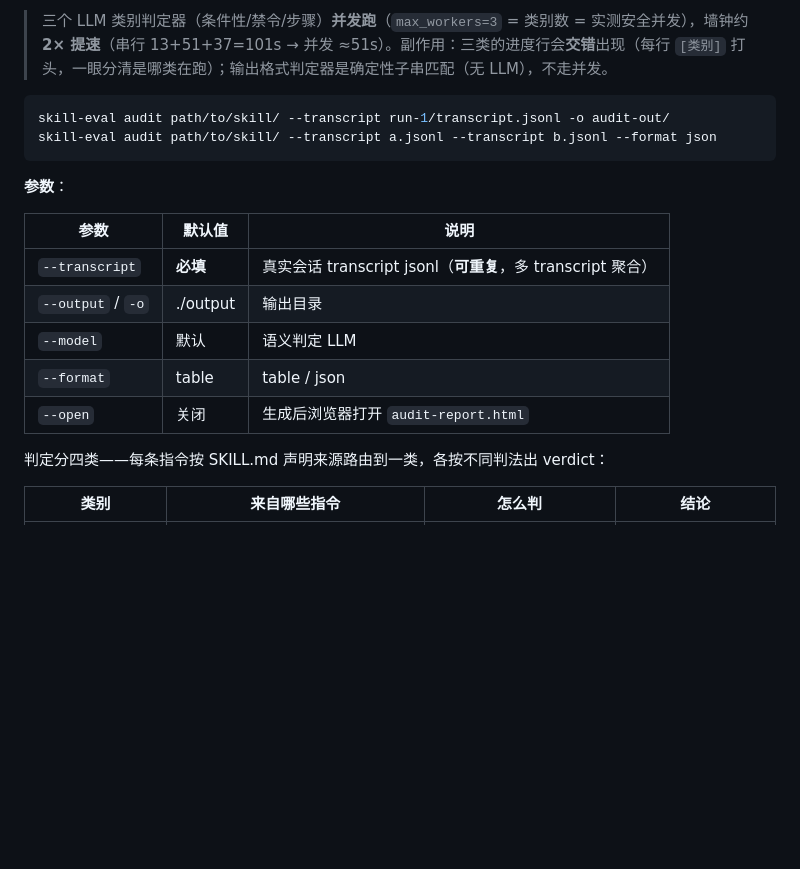
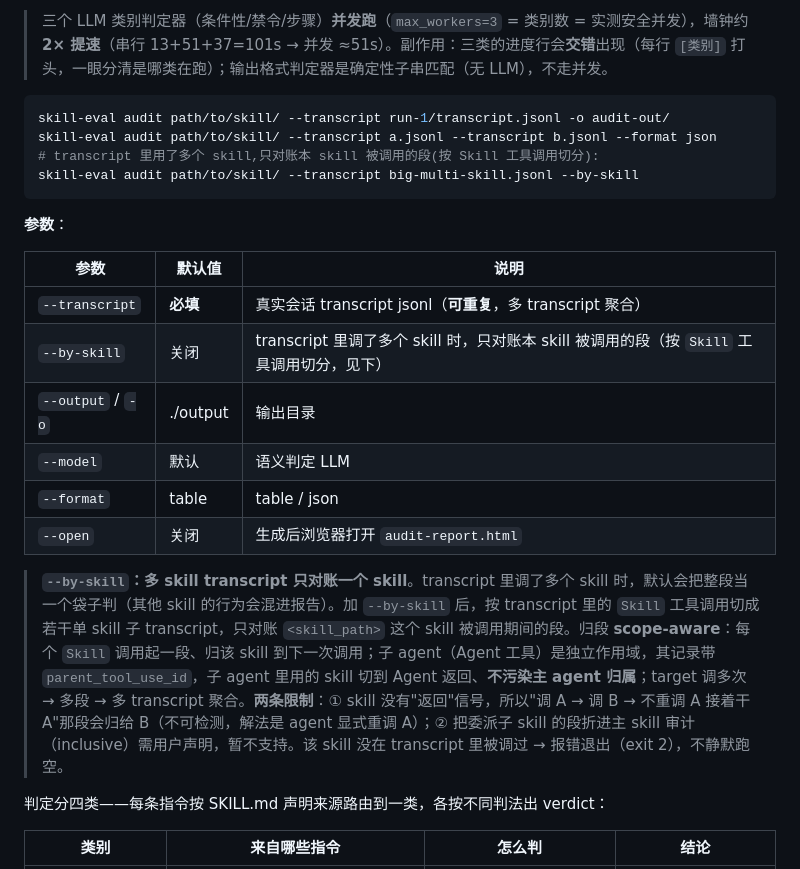
Before and after one commit to HangDu1995/sift, a Markdown page: docs/skill-eval-reference.md, the part around the change. GitHub-like rendering; blank space fills up the shorter version.

````diff
--- a/docs/skill-eval-reference.md
+++ b/docs/skill-eval-reference.md
@@ -290,6 +290,8 @@ skill-eval gate output/iteration-1/benchmark.json --no-programmatic-guard --min-
 ```bash
 skill-eval audit path/to/skill/ --transcript run-1/transcript.jsonl -o audit-out/
 skill-eval audit path/to/skill/ --transcript a.jsonl --transcript b.jsonl --format json
+# transcript 里用了多个 skill,只对账本 skill 被调用的段(按 Skill 工具调用切分):
+skill-eval audit path/to/skill/ --transcript big-multi-skill.jsonl --by-skill
 ```
 
 **参数**：
@@ -297,10 +299,13 @@ skill-eval audit path/to/skill/ --transcript a.jsonl --transcript b.jsonl --form
 | 参数 | 默认值 | 说明 |
 |------|--------|------|
 | `--transcript` | **必填** | 真实会话 transcript jsonl（**可重复**，多 transcript 聚合） |
+| `--by-skill` | 关闭 | transcript 里调了多个 skill 时，只对账本 skill 被调用的段（按 `Skill` 工具调用切分，见下） |
 | `--output` / `-o` | ./output | 输出目录 |
 | `--model` | 默认 | 语义判定 LLM |
 | `--format` | table | table / json |
 | `--open` | 关闭 | 生成后浏览器打开 `audit-report.html` |
+
+> **`--by-skill`：多 skill transcript 只对账一个 skill**。transcript 里调了多个 skill 时，默认会把整段当一个袋子判（其他 skill 的行为会混进报告）。加 `--by-skill` 后，按 transcript 里的 `Skill` 工具调用切成若干单 skill 子 transcript，只对账 `<skill_path>` 这个 skill 被调用期间的段。归段 **scope-aware**：每个 `Skill` 调用起一段、归该 skill 到下一次调用；子 agent（Agent 工具）是独立作用域，其记录带 `parent_tool_use_id`，子 agent 里用的 skill 切到 Agent 返回、**不污染主 agent 归属**；target 调多次 → 多段 → 多 transcript 聚合。**两条限制**：① skill 没有"返回"信号，所以"调 A → 调 B → 不重调 A 接着干 A"那段会归给 B（不可检测，解法是 agent 显式重调 A）；② 把委派子 skill 的段折进主 skill 审计（inclusive）需用户声明，暂不支持。该 skill 没在 transcript 里被调过 → 报错退出（exit 2），不静默跑空。
 
 判定分四类——每条指令按 SKILL.md 声明来源路由到一类，各按不同判法出 verdict：
 
````
Also changed, not shown: .claude/commands/skill-eval-guide.md (+5 -0 lines), 1 other file.
